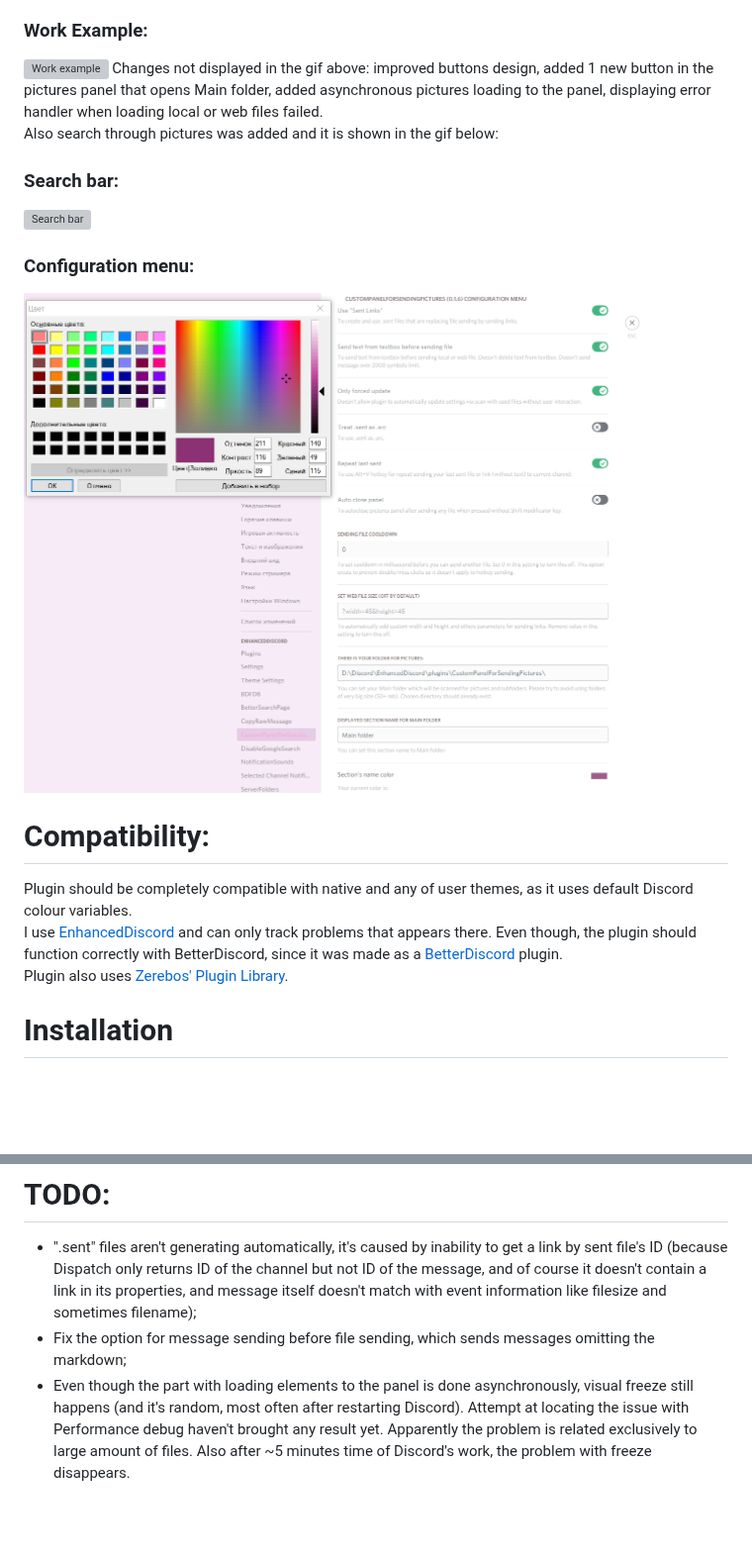
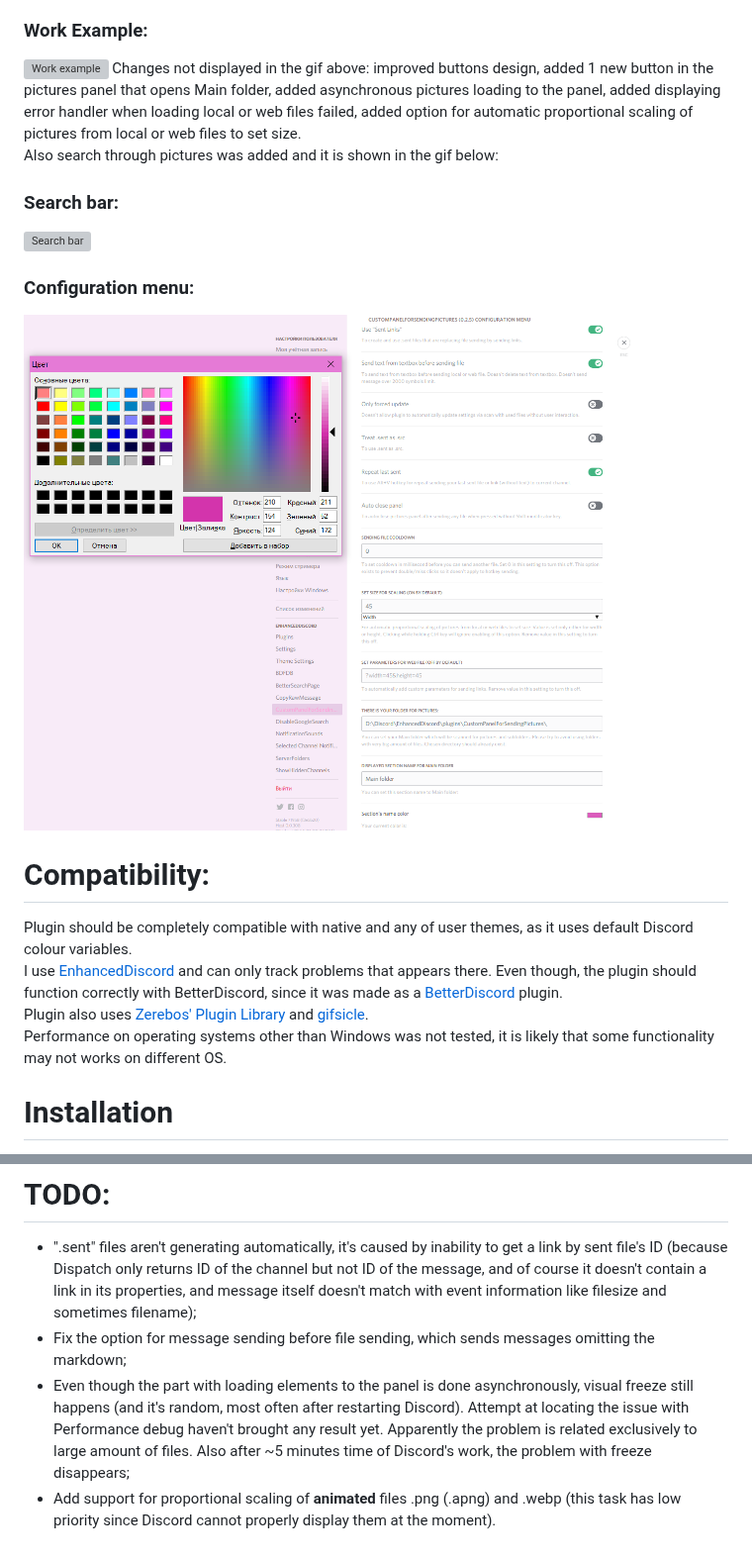
Before and after one commit to Japanese-Schoolgirl/DiscordPlugin-CustomPanelForSendingPictures, a Markdown page: README.md, 2 parts joined by grey strips. Shown at 99% size. GitHub-like rendering; pictures changed too: Previews/Settings_EN.png; blank space fills up the shorter version; grey boxes are pictures that could not be loaded.

Commit message:
Added option for automatic proportional scaling of pictures from local or web files to set size. Animation pictures included with sub-option

```diff
--- a/README.md
+++ b/README.md
@@ -11,7 +11,7 @@ Files of ".sent" type will replace files with identical name and extension. ".se
 Starting from version 0.0.7 this **plugin will search for and scan subfolders placed in the main folder. Content of these folders will be displayed as sections/groups in the panel itself**. Subfolders inside subfolders will not be scanned. It is also *not recommended* to store 300+ images as it will affect speed of panel loading (file size doesn't matter).<br />
 ### Work Example:
 ![Work example](https://raw.githubusercontent.com/Japanese-Schoolgirl/DiscordPlugin-CustomPanelForSendingPictures/main/Previews/WorkExample.gif)
-Changes not displayed in the gif above: improved buttons design, added 1 new button in the pictures panel that opens Main folder, added asynchronous pictures loading to the panel, displaying error handler when loading local or web files failed.<br />
+Changes not displayed in the gif above: improved buttons design, added 1 new button in the pictures panel that opens Main folder, added asynchronous pictures loading to the panel, added displaying error handler when loading local or web files failed, added option for automatic proportional scaling of pictures from local or web files to set size.<br />
 Also search through pictures was added and it is shown in the gif below:<br />
 ### Search bar:
 ![Search bar](https://raw.githubusercontent.com/Japanese-Schoolgirl/DiscordPlugin-CustomPanelForSendingPictures/main/Previews/SearchBar.gif)
@@ -21,7 +21,8 @@ Also search through pictures was added and it is shown in the gif below:<br />
 # Compatibility:
 Plugin should be completely compatible with native and any of user themes, as it uses default Discord colour variables.<br />
 I use [EnhancedDiscord](https://github.com/joe27g/EnhancedDiscord) and can only track problems that appears there. Even though, the plugin should function correctly with BetterDiscord, since it was made as a [BetterDiscord](https://github.com/rauenzi/BetterDiscordApp) plugin.<br />
-Plugin also uses [Zerebos' Plugin Library](https://rauenzi.github.io/BDPluginLibrary/release/0PluginLibrary.plugin.js).<br />
+Plugin also uses [Zerebos' Plugin Library](https://rauenzi.github.io/BDPluginLibrary/release/0PluginLibrary.plugin.js) and [gifsicle](http://www.lcdf.org/gifsicle/).<br />
+Performance on operating systems other than Windows was not tested, it is likely that some functionality may not works on different OS.<br />
 
 # Installation
 1) Install [EnhancedDiscord](https://enhanceddiscord.com/EnhancedDiscord.exe) or [BetterDiscord](https://github.com/rauenzi/BBDInstaller/releases/latest/download/BandagedBD.exe);<br />
@@ -47,4 +48,5 @@ I don't accept unknown friend requests, so if you want to DM me in Discord there
 # TODO:
 - ".sent" files aren't generating automatically, it's caused by inability to get a link by sent file's ID (because Dispatch only returns ID of the channel but not ID of the message, and of course it doesn't contain a link in its properties, and message itself doesn't match with event information like filesize and sometimes filename);<br />
 - Fix the option for message sending before file sending, which sends messages omitting the markdown;<br />
-- Even though the part with loading elements to the panel is done asynchronously, visual freeze still happens (and it's random, most often after restarting Discord). Attempt at locating the issue with Performance debug haven't brought any result yet. Apparently the problem is related exclusively to large amount of files. Also after ~5 minutes time of Discord's work, the problem with freeze disappears.<br />
+- Even though the part with loading elements to the panel is done asynchronously, visual freeze still happens (and it's random, most often after restarting Discord). Attempt at locating the issue with Performance debug haven't brought any result yet. Apparently the problem is related exclusively to large amount of files. Also after ~5 minutes time of Discord's work, the problem with freeze disappears;<br />
+- Add support for proportional scaling of **animated** files .png (.apng) and .webp (this task has low priority since Discord cannot properly display them at the moment).<br />
```
Also changed, not shown: Changelog.md (+3 -0 lines), README_RU.md (+5 -3 lines), Previews/Settings_RU.png, 5 other files.
